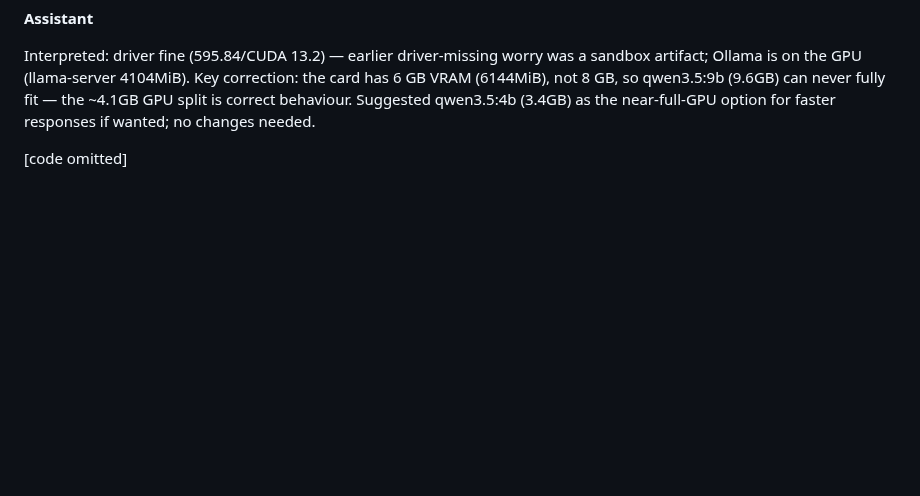
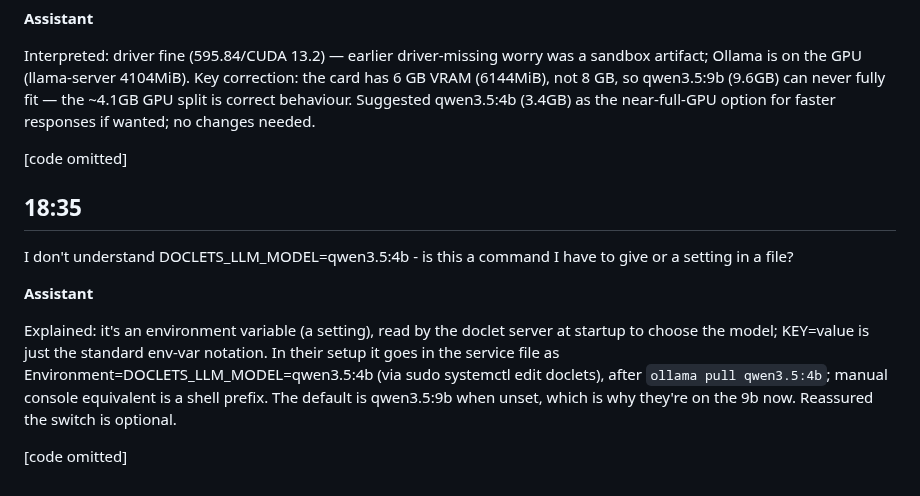
Before and after one commit to easycoder/doclets, a Markdown page: conversation/002.md, the part around the change. GitHub-like rendering; blank space fills up the shorter version.

```diff
--- a/conversation/002.md
+++ b/conversation/002.md
@@ -305,3 +305,13 @@ Verified the LLM stack after the rebuild: Ollama 0.32.5 reachable; both models p
 Interpreted: driver fine (595.84/CUDA 13.2) — earlier driver-missing worry was a sandbox artifact; Ollama is on the GPU (llama-server 4104MiB). Key correction: the card has 6 GB VRAM (6144MiB), not 8 GB, so qwen3.5:9b (9.6GB) can never fully fit — the ~4.1GB GPU split is correct behaviour. Suggested qwen3.5:4b (3.4GB) as the near-full-GPU option for faster responses if wanted; no changes needed.
 
 [code omitted]
+
+## 18:35
+
+I don't understand DOCLETS_LLM_MODEL=qwen3.5:4b - is this a command I have to give or a setting in a file?
+
+**Assistant**
+
+Explained: it's an environment variable (a setting), read by the doclet server at startup to choose the model; KEY=value is just the standard env-var notation. In their setup it goes in the service file as Environment=DOCLETS_LLM_MODEL=qwen3.5:4b (via sudo systemctl edit doclets), after `ollama pull qwen3.5:4b`; manual console equivalent is a shell prefix. The default is qwen3.5:9b when unset, which is why they're on the 9b now. Reassured the switch is optional.
+
+[code omitted]
```
